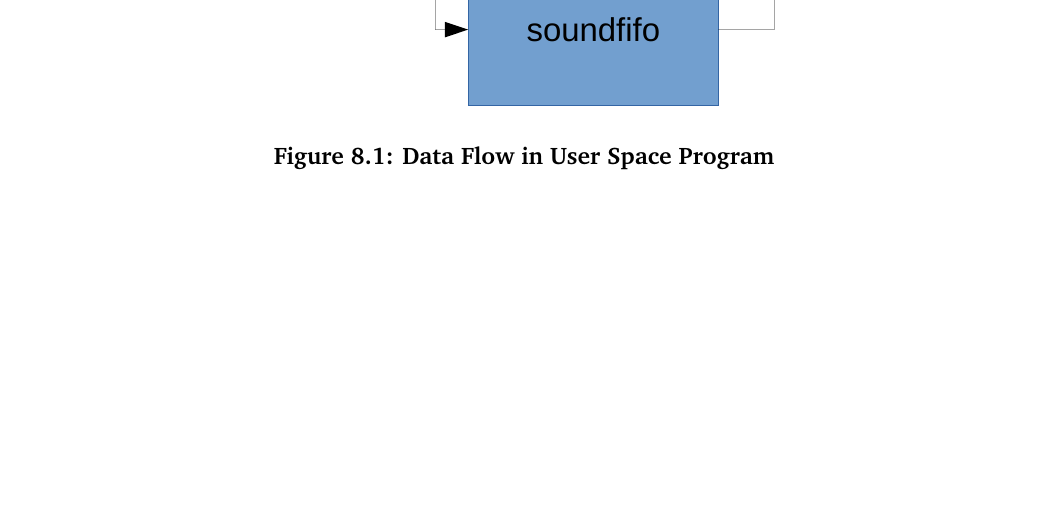
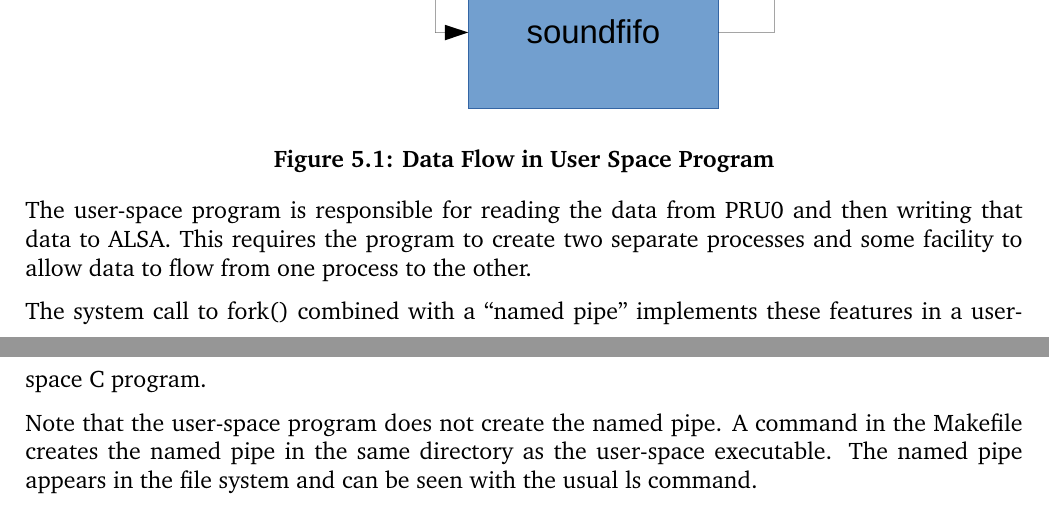
Before and after one commit to Greg-R/pruadc1, a LaTeX book (doc/PRUADC1latex/PRUADC1.tex, which reads doc/PRUADC1latex/TeX_files/fork_pipe.tex): part of page 16 of 23 before the commit and two parts of pages 15 and 16 of 27 after it, the two joined at a grey line, cut so that both start at the same text, the shorter picture padded with empty space. Compiled offline with pdfLaTeX.

```diff
--- a/doc/PRUADC1latex/PRUADC1.tex
+++ b/doc/PRUADC1latex/PRUADC1.tex
@@ -28,6 +28,7 @@
 \usepackage{booktabs}
 \usepackage{longtable}
 \usepackage{float}
+\usepackage{parskip}
 
 \title{This is title of my document}
 
--- a/doc/PRUADC1latex/TeX_files/fork_pipe.tex
+++ b/doc/PRUADC1latex/TeX_files/fork_pipe.tex
@@ -16,11 +16,17 @@
 
 \chapter{User Space Program: Fork and Named Pipe}
 
-
-
 	\begin{figure}[h]
 		\centering
 		\includegraphics[width=0.8\textwidth]{diagrams/fork-crop}
 		\centering\bfseries
 		\caption{Data Flow in User Space Program}
 	\end{figure}
+
+
+	The user-space program is responsible for reading the data from PRU0 and then writing that data to ALSA.
+	This requires the program to create two separate processes and some facility to allow data to flow from one process to the other.
+
+	The system call to fork() combined with a ``named pipe'' implements these features in a user-space C program.
+
+	Note that the user-space program does not create the named pipe.  A command in the Makefile creates the named pipe in the same directory as the user-space executable.  The named pipe appears in the file system and can be seen with the usual ls command.
```
Also changed, not shown: doc/PRUADC1latex/TeX_files/pru_firmware.tex (+5 -1 lines), Makefile, doc/PRUADC1latex/PRUADC1.pdf, doc/PRUADC1latex/PRUADC1.tex (2 more changed lines).
